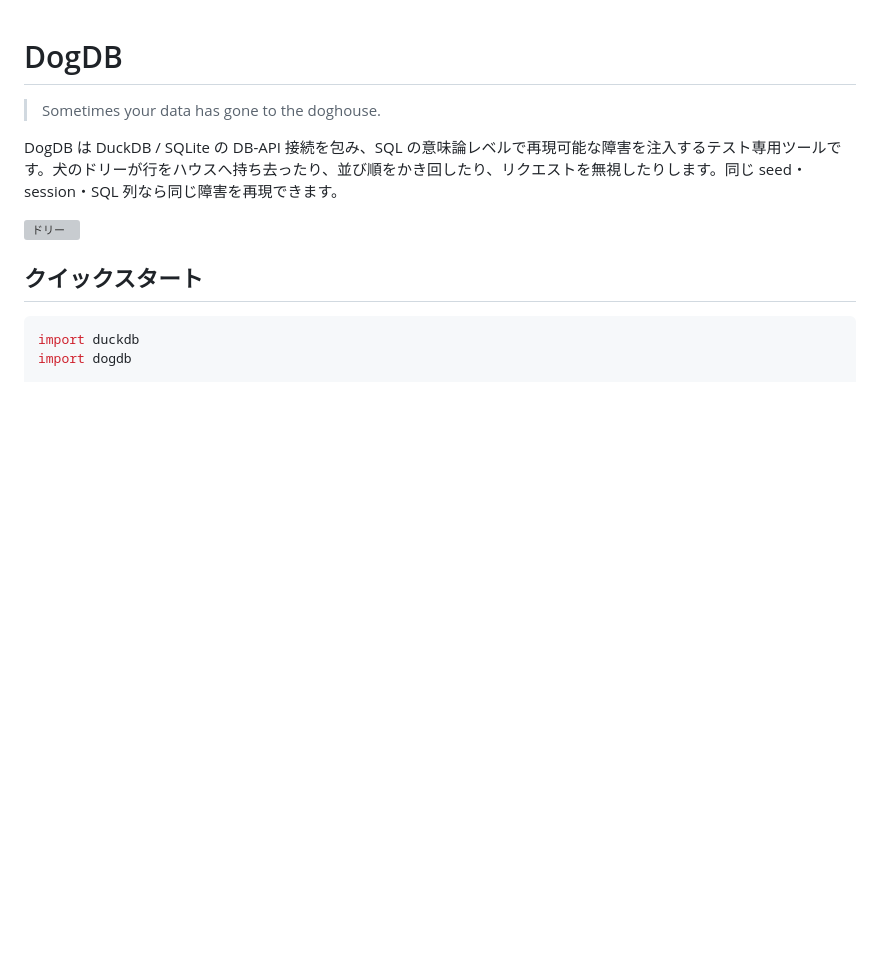
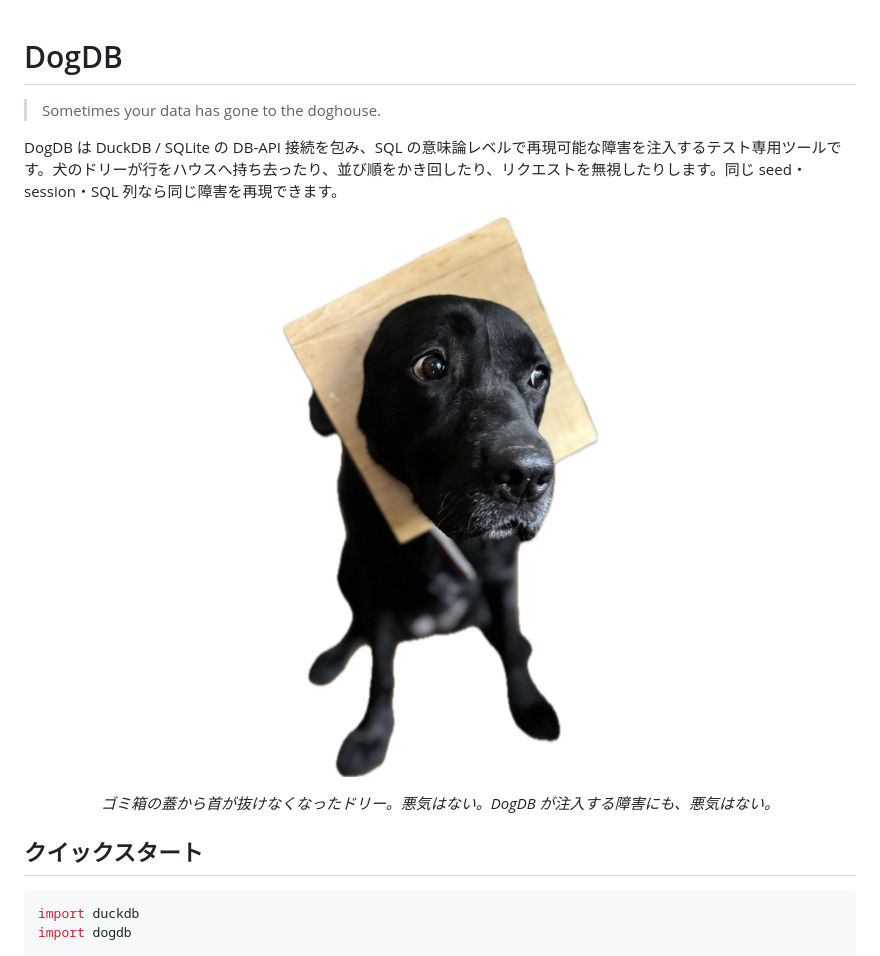
Before and after one commit to yamatakeru/dogdb, a Markdown page: README.md, the part around the change. GitHub-like rendering; pictures changed too: docs/assets/dolly.png (added); blank space fills up the shorter version; grey boxes are pictures that could not be loaded.

Commit message:
docs: add Dolly photo with trash-can-lid caption
Co-Authored-By: Claude Fable 5 <noreply@anthropic.com>

```diff
--- a/README.md
+++ b/README.md
@@ -4,8 +4,8 @@
 
 DogDB は DuckDB / SQLite の DB-API 接続を包み、SQL の意味論レベルで再現可能な障害を注入するテスト専用ツールです。犬のドリーが行をハウスへ持ち去ったり、並び順をかき回したり、リクエストを無視したりします。同じ seed・session・SQL 列なら同じ障害を再現できます。
 
-<!-- TODO: ユーザーがドリーの実写真を docs/assets/dolly.jpg に配置する。 -->
-![ドリー](docs/assets/dolly.jpg)
+<p align="center"><img src="docs/assets/dolly.png" alt="ゴミ箱の蓋から首が抜けなくなったドリー" width="380"></p>
+<p align="center"><em>ゴミ箱の蓋から首が抜けなくなったドリー。悪気はない。DogDB が注入する障害にも、悪気はない。</em></p>
 
 ## クイックスタート
 
```
